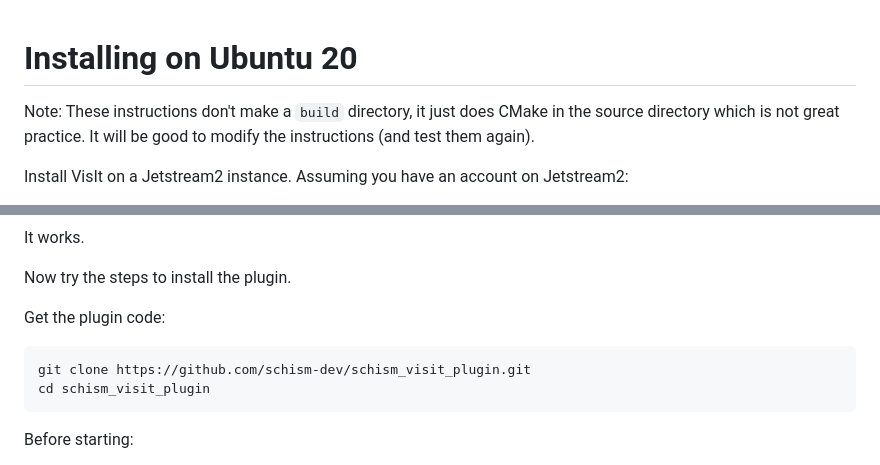
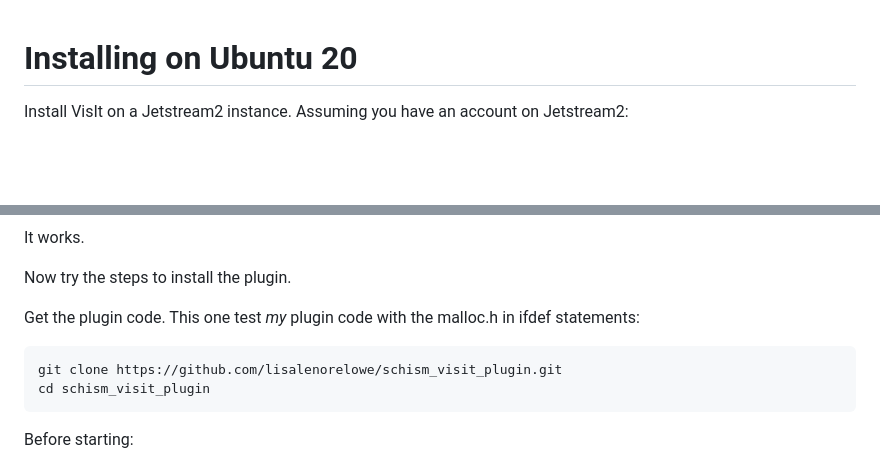
Before and after one commit to schism-dev/schism_visit_plugin, a Markdown page: install-ubuntu-20.md, 2 parts joined by grey strips. Rendered like a GitHub page; blank space fills up the shorter version.

````diff
--- a/install-ubuntu-20.md
+++ b/install-ubuntu-20.md
@@ -1,5 +1,4 @@
 # Installing on Ubuntu 20
-Note: These instructions don't make a `build` directory, it just does CMake in the source directory which is not great practice.  It will be good to modify the instructions (and test them again).
 
 Install VisIt on a Jetstream2 instance.  Assuming you have an account on Jetstream2:
 - Go to the Project page
@@ -45,9 +44,9 @@ It works.
 
 Now try the steps to install the plugin.
 
-Get the plugin code:
+Get the plugin code.  This one test *my* plugin code with the malloc.h in ifdef statements:
 ```
-git clone https://github.com/schism-dev/schism_visit_plugin.git
+git clone https://github.com/lisalenorelowe/schism_visit_plugin.git
 cd schism_visit_plugin
 ```
 
````
